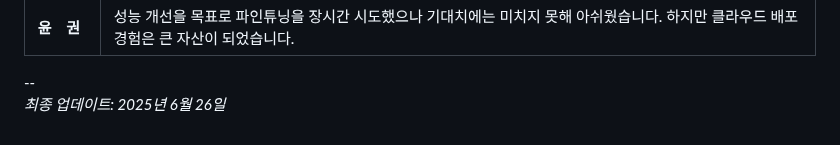
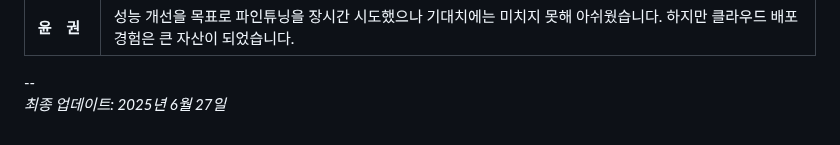
Before and after one commit to SKNETWORKS-FAMILY-AICAMP/SKN12-4th-4TEAM, a Markdown page: README.md, the part around the change. GitHub-like rendering.

```diff
--- a/README.md
+++ b/README.md
@@ -524,4 +524,4 @@ Response (HR 관련):
 </table>
 --
 
-*최종 업데이트: 2025년 6월 26일*
+*최종 업데이트: 2025년 6월 27일*
```
